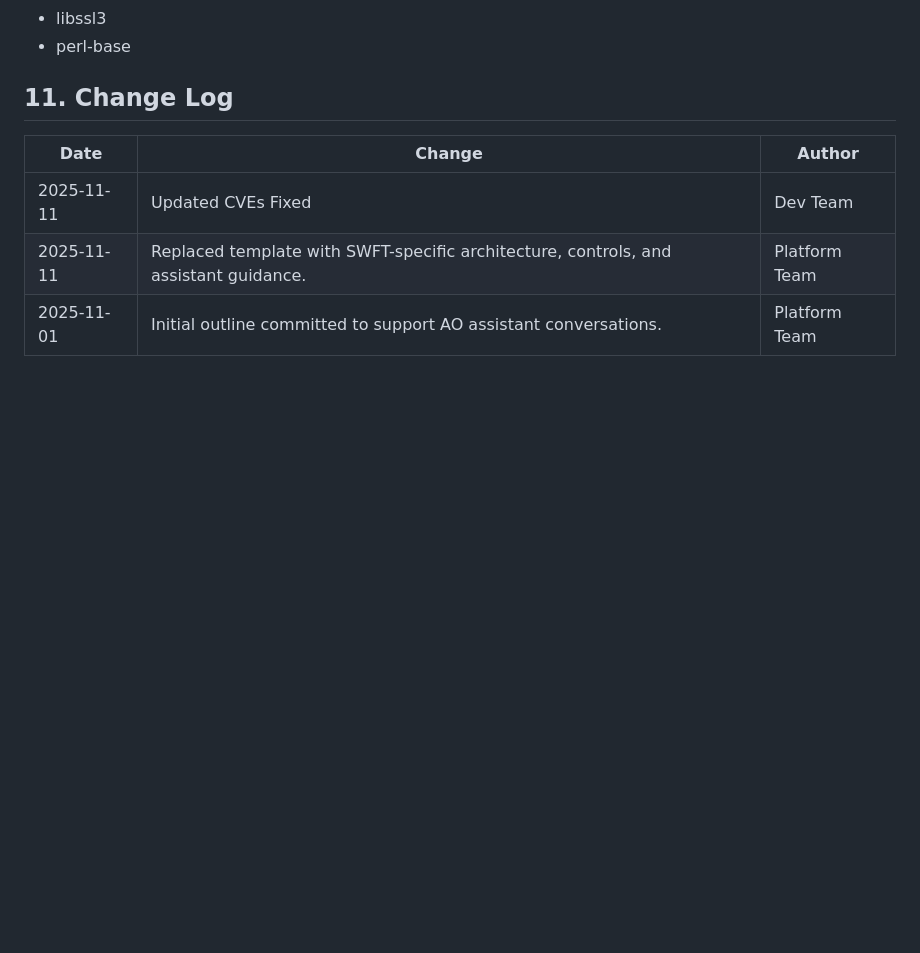
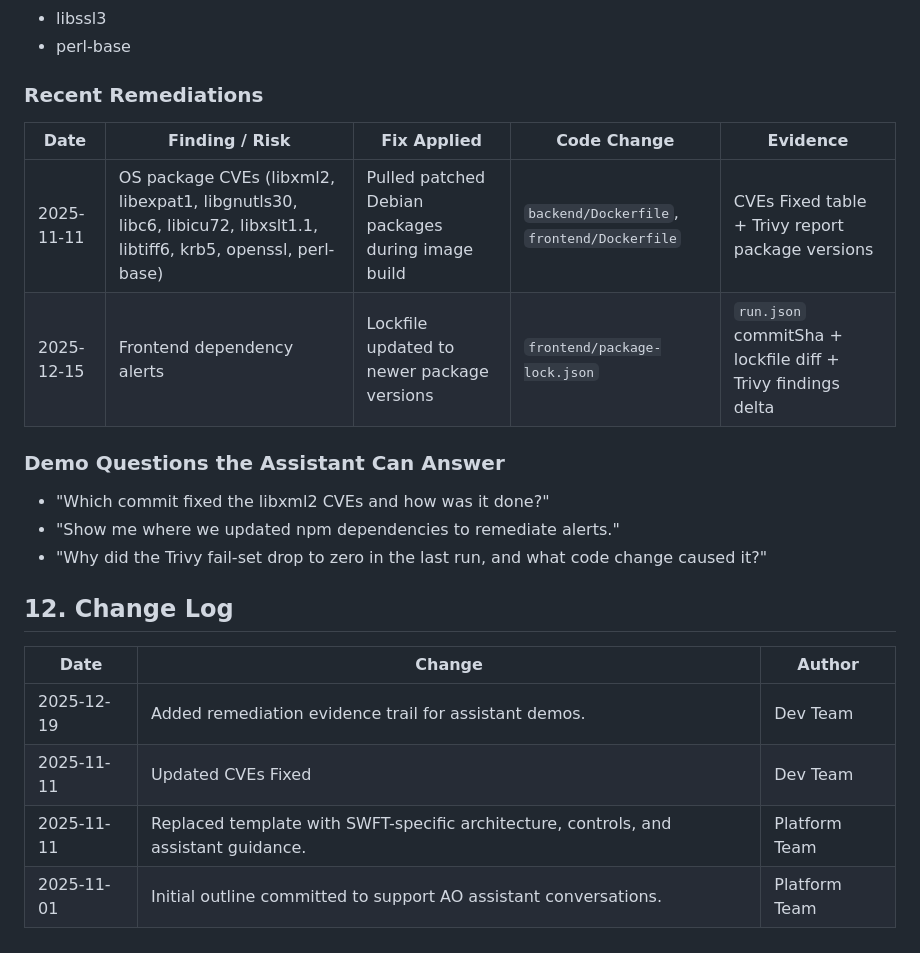
Before and after one commit to marlinspike/swft, a Markdown page: app-design.md, the part around the change. GitHub-like rendering; blank space fills up the shorter version.

Commit message:
udp design

```diff
--- a/app-design.md
+++ b/app-design.md
@@ -141,10 +141,23 @@ Modifed Dockerfile to pull latest security patches:
   - perl-base
 
 
-## 11. Change Log
+
+### Recent Remediations
+| Date | Finding / Risk | Fix Applied | Code Change | Evidence |
+|------|----------------|-------------|-------------|----------|
+| 2025-11-11 | OS package CVEs (libxml2, libexpat1, libgnutls30, libc6, libicu72, libxslt1.1, libtiff6, krb5, openssl, perl-base) | Pulled patched Debian packages during image build | `backend/Dockerfile`, `frontend/Dockerfile` | CVEs Fixed table + Trivy report package versions |
+| 2025-12-15 | Frontend dependency alerts | Lockfile updated to newer package versions | `frontend/package-lock.json` | `run.json` commitSha + lockfile diff + Trivy findings delta |
+
+### Demo Questions the Assistant Can Answer
+- "Which commit fixed the libxml2 CVEs and how was it done?"
+- "Show me where we updated npm dependencies to remediate alerts."
+- "Why did the Trivy fail-set drop to zero in the last run, and what code change caused it?"
+
+## 12. Change Log
 
 | Date | Change | Author |
 |------|--------|--------|
+| 2025-12-19 | Added remediation evidence trail for assistant demos. | Dev Team |
 | 2025-11-11 | Updated CVEs Fixed | Dev Team |
 | 2025-11-11 | Replaced template with SWFT-specific architecture, controls, and assistant guidance. | Platform Team |
 | 2025-11-01 | Initial outline committed to support AO assistant conversations. | Platform Team |
```
